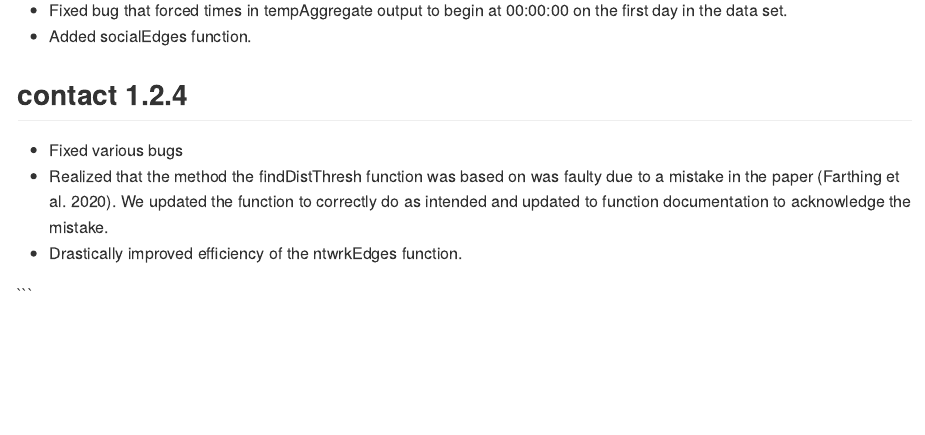
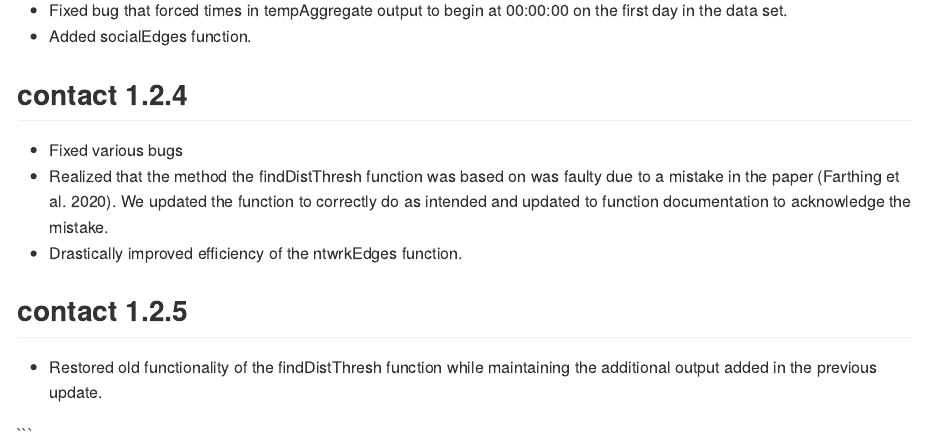
Before and after one commit to lanzaslab/contact, an R Markdown document (NEWS/NEWS.Rmd): the page in a window 1100 px wide, from 870 px down. Rendered offline with R 4.5, knitr and Pandoc, with nearby package versions.

Commit message:
updated package news

````diff
--- a/NEWS/NEWS.Rmd
+++ b/NEWS/NEWS.Rmd
@@ -43,5 +43,8 @@ knitr::opts_chunk$set(echo = TRUE)
 * Realized that the method the findDistThresh function was based on was faulty due to a mistake in the paper (Farthing et al. 2020). We updated the function to correctly do as intended and updated to function documentation to acknowledge the mistake.
 * Drastically improved efficiency of the ntwrkEdges function.
 
+## contact 1.2.5
+* Restored old functionality of the findDistThresh function while maintaining the additional output added in the previous update.
+
 
 ```
````
